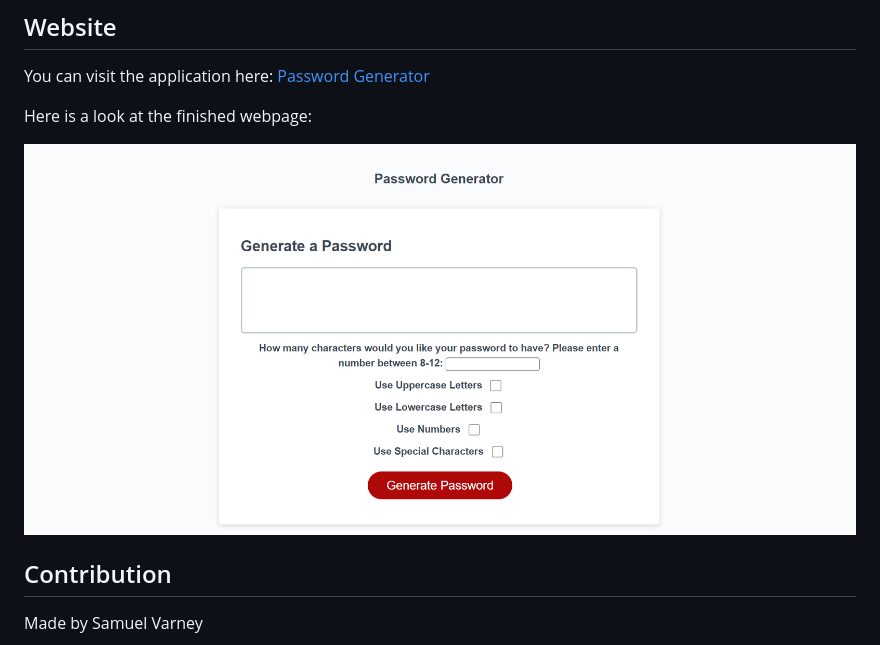
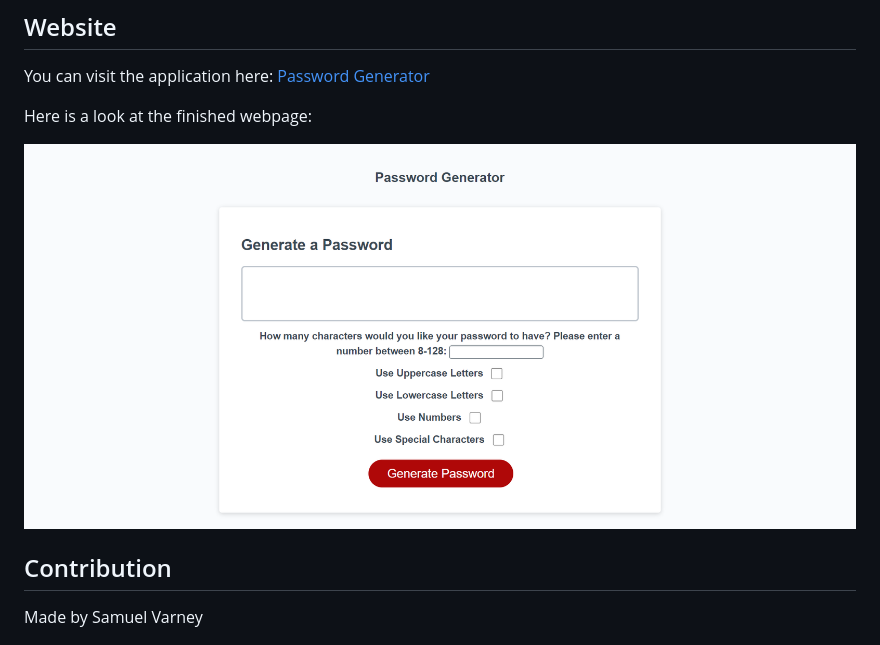
Before and after one commit to samvrny/simple-password-generator, a Markdown page: README.md, the part around the change. GitHub-like rendering; pictures changed too: assets/images/generator.png (deleted), assets/images/generator1.png (added).

```diff
--- a/README.md
+++ b/README.md
@@ -15,7 +15,7 @@ You can visit the application here: [Password Generator](https://samvrny.github.
 
 Here is a look at the finished webpage:
 
-![](./assets/images/generator.png)
+![](./assets/images/generator1.png)
 
 ## Contribution
 Made by Samuel Varney
```
